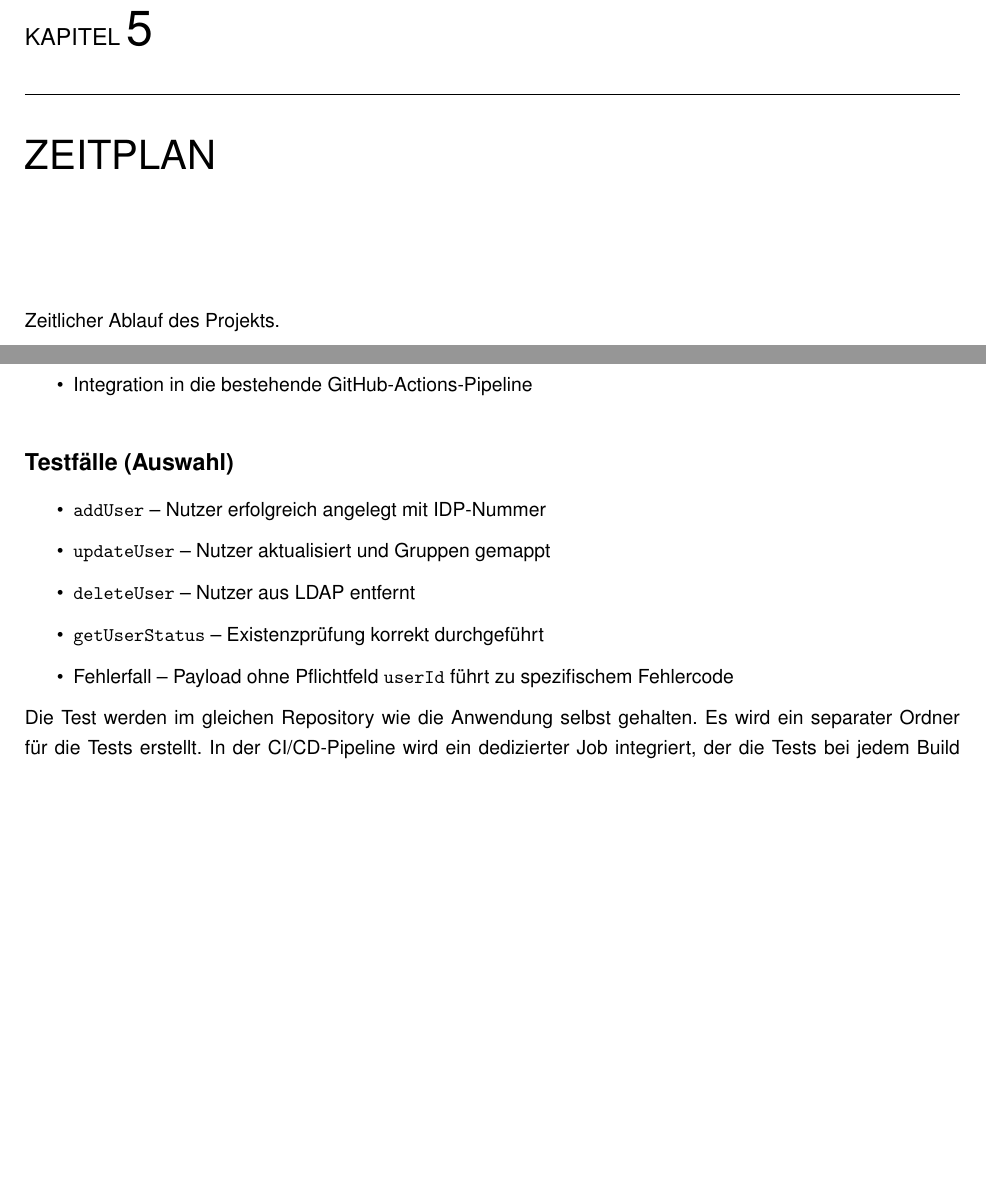
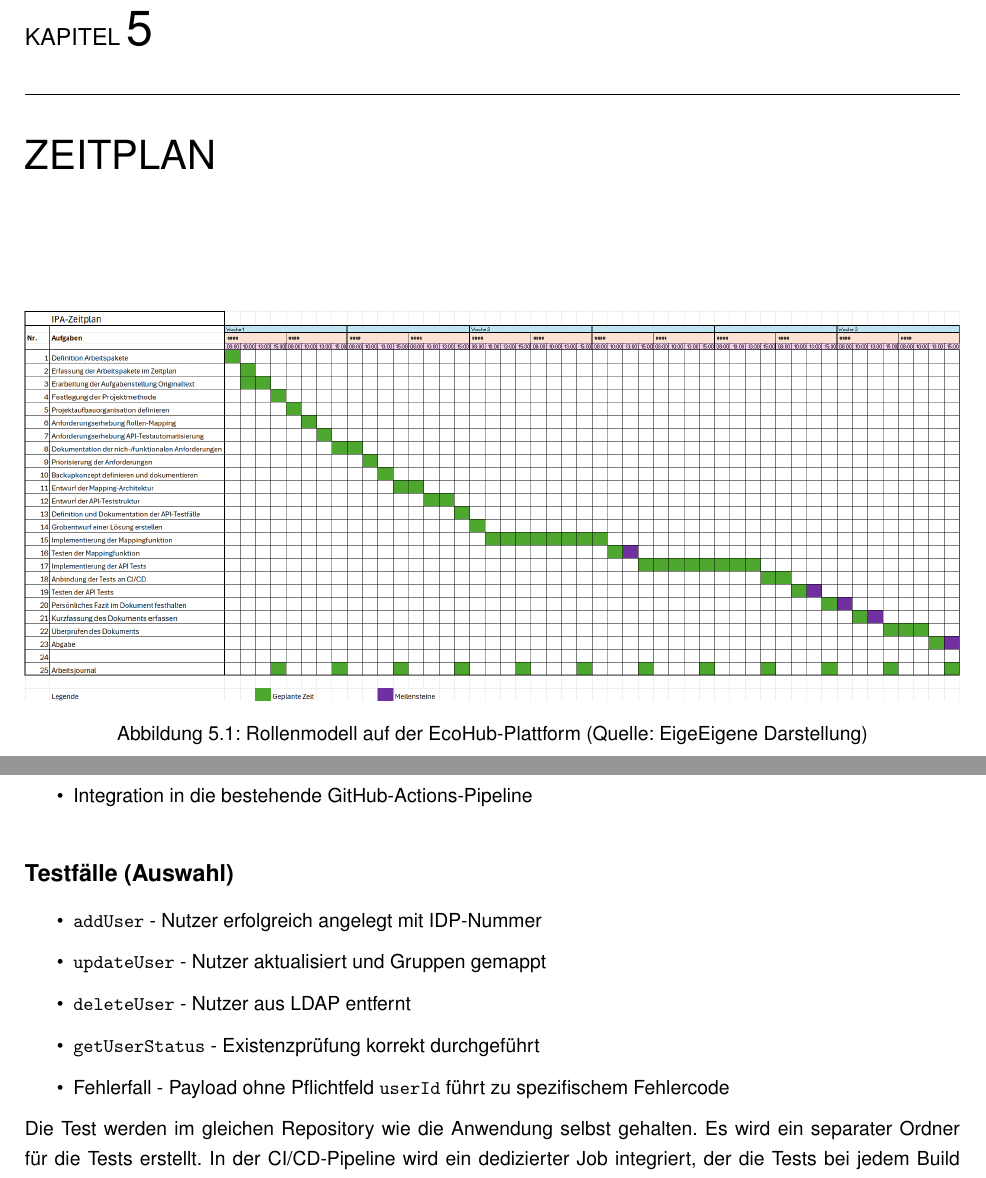
Before and after one commit to KentoPuleo/ipa_latex, a LaTeX book (ipa_kp_pax_2025.tex, which reads chapters/obligatorischer_teil/zeitplan.tex, chapters/projektdokumentation/planung_design.tex): two parts of pages 20 and 35 of 47, joined at a grey line, cut so that both start at the same text, the shorter picture padded with empty space. Compiled offline with pdfLaTeX.

Commit message:
fixed state, end of day 3

```diff
--- a/chapters/obligatorischer_teil/zeitplan.tex
+++ b/chapters/obligatorischer_teil/zeitplan.tex
@@ -1,2 +1,9 @@
 \chapter{Zeitplan}
-Zeitlicher Ablauf des Projekts.
+\pdfpagewidth= 2\paperwidth
+\begin{figure}[H]
+    \centering
+    \includegraphics[width=1\textwidth]{images/Zeitplan_v1.png}
+    \caption{Rollenmodell auf der EcoHub-Plattform (Quelle: EigeEigene Darstellung)}
+    \label{fig:zeitplan}
+\end{figure}
+\pdfpagewidth= \paperwidth
--- a/chapters/projektdokumentation/planung_design.tex
+++ b/chapters/projektdokumentation/planung_design.tex
@@ -43,11 +43,11 @@ Zur Sicherstellung der Funktionalität und zur frühzeitigen Fehlererkennung wer
 
 \subsection*{Testfälle (Auswahl)}
 \begin{itemize}
-    \item \texttt{addUser} – Nutzer erfolgreich angelegt mit IDP-Nummer
-    \item \texttt{updateUser} – Nutzer aktualisiert und Gruppen gemappt
-    \item \texttt{deleteUser} – Nutzer aus LDAP entfernt
-    \item \texttt{getUserStatus} – Existenzprüfung korrekt durchgeführt
-    \item Fehlerfall – Payload ohne Pflichtfeld \texttt{userId} führt zu spezifischem Fehlercode
+    \item \texttt{addUser} - Nutzer erfolgreich angelegt mit IDP-Nummer
+    \item \texttt{updateUser} - Nutzer aktualisiert und Gruppen gemappt
+    \item \texttt{deleteUser} - Nutzer aus LDAP entfernt
+    \item \texttt{getUserStatus} - Existenzprüfung korrekt durchgeführt
+    \item Fehlerfall - Payload ohne Pflichtfeld \texttt{userId} führt zu spezifischem Fehlercode
 \end{itemize}
 
 Die Test werden im gleichen Repository wie die Anwendung selbst gehalten. Es wird ein separater Ordner für die Tests erstellt. In der CI/CD-Pipeline wird ein dedizierter Job integriert, der die Tests bei jedem Build ausführt. So können fehlerhafte Implementierungen frühzeitig erkannt und rückgemeldet werden.
```
Also changed, not shown: chapters/obligatorischer_teil/arbeitspakete.tex (+0 -2 lines), chapters/obligatorischer_teil/projektmethode.tex (+1 -1 lines), chapters/projektdokumentation/initialisierung_analyse.tex (+3 -3 lines), images/Zeitplan_v1.png (added), ipa_kp_pax_2025.pdf.
